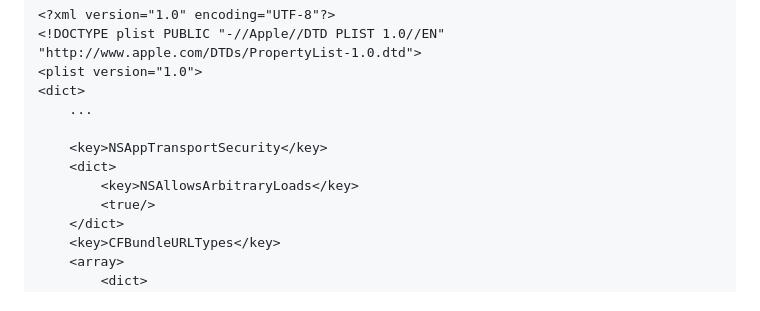
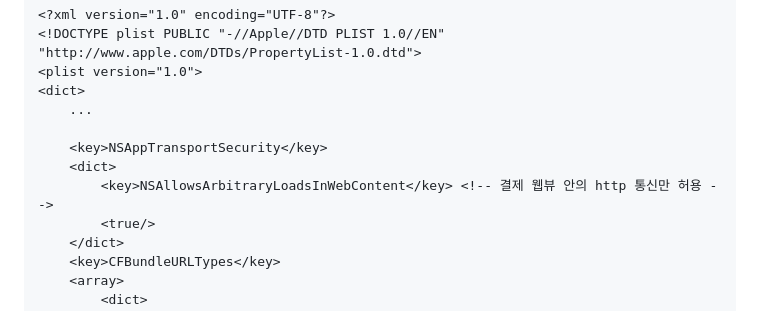
Before and after one commit to bootpay/bootpay_webview_flutter_v3, a Markdown page: README.md, the part around the change. Drawn GitHub-style.

Commit message:
docs(README): ATS 예시를 NSAllowsArbitraryLoadsInWebContent 로 — 결제 웹뷰 안의 http 만 허용
Co-Authored-By: Claude Opus 5.5 <noreply@anthropic.com>

```diff
--- a/README.md
+++ b/README.md
@@ -39,7 +39,7 @@ dependencies:
 
     <key>NSAppTransportSecurity</key>
     <dict>
-        <key>NSAllowsArbitraryLoads</key>
+        <key>NSAllowsArbitraryLoadsInWebContent</key> <!-- 결제 웹뷰 안의 http 통신만 허용 -->
         <true/>
     </dict>
     <key>CFBundleURLTypes</key>
```
